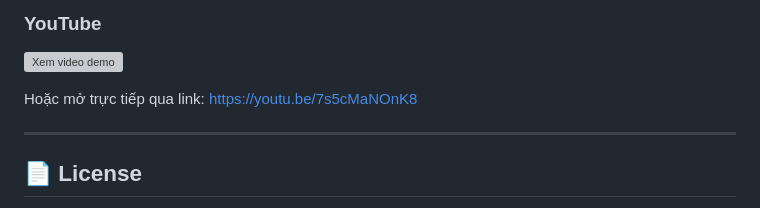
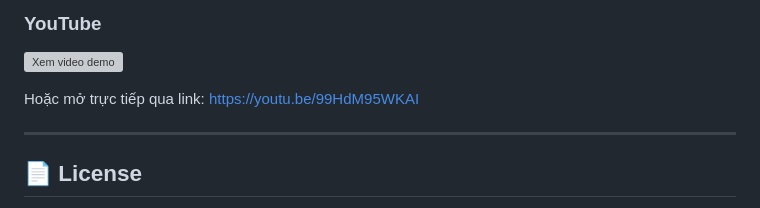
Before and after one commit to khiemhenry-06/DoAn2_TDTT_FireBase, a Markdown page: README.md, the part around the change. Rendered like a GitHub page; grey boxes are pictures that could not be loaded.

Commit message:
Gắn Link youtube

```diff
--- a/README.md
+++ b/README.md
@@ -247,7 +247,7 @@ Bạn có thể xem video demo đơn giản tại đây:
 ### YouTube
 [![Xem video demo](https://img.youtube.com/vi/99HdM95WKAI/0.jpg)](https://youtu.be/99HdM95WKAI)
 
-Hoặc mở trực tiếp qua link: [https://youtu.be/7s5cMaNOnK8](https://youtu.be/99HdM95WKAI)
+Hoặc mở trực tiếp qua link: [https://youtu.be/99HdM95WKAI](https://youtu.be/99HdM95WKAI)
 
 ---
 
```
